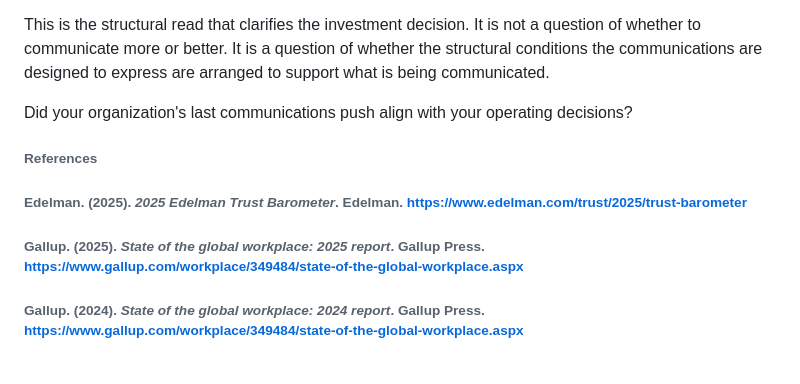
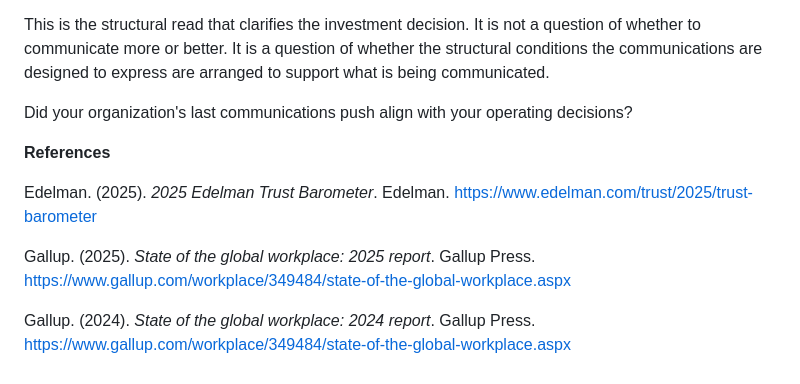
Before and after one commit to dana788/compositions-site, a Markdown page: _posts/2026-06-23-your-employees-arent-skeptical-of-your-communications-theyre-skeptical-because-your-communications-dont-match-what-they-observe.md, the part around the change. Drawn GitHub-style.

Commit message:
Update Insights “2026-06-23-your-employees-arent-skeptical-of-your-communications-theyre-skeptical-because-your-communications-dont-match-what-they-observe”

```diff
--- a/_posts/2026-06-23-your-employees-arent-skeptical-of-your-communications-theyre-skeptical-because-your-communications-dont-match-what-they-observe.md
+++ b/_posts/2026-06-23-your-employees-arent-skeptical-of-your-communications-theyre-skeptical-because-your-communications-dont-match-what-they-observe.md
@@ -80,14 +80,14 @@ This is the structural read that clarifies the investment decision. It is not a
 
 Did your organization's last communications push align with your operating decisions?
 
-###### **References**
 
-###### Edelman. (2025). *2025 Edelman Trust Barometer*. Edelman. [https://www.edelman.com/trust/2025/trust-barometer](https://www.edelman.com/trust/2025/trust-barometer)
 
-######
 
-###### Gallup. (2025). *State of the global workplace: 2025 report*. Gallup Press. [https://www.gallup.com/workplace/349484/state-of-the-global-workplace.aspx](https://www.gallup.com/workplace/349484/state-of-the-global-workplace.aspx)
 
-######
+**References**
 
-###### Gallup. (2024). *State of the global workplace: 2024 report*. Gallup Press. [https://www.gallup.com/workplace/349484/state-of-the-global-workplace.aspx](https://www.gallup.com/workplace/349484/state-of-the-global-workplace.aspx)
+Edelman. (2025). *2025 Edelman Trust Barometer*. Edelman. [https://www.edelman.com/trust/2025/trust-barometer](https://www.edelman.com/trust/2025/trust-barometer)
+
+Gallup. (2025). *State of the global workplace: 2025 report*. Gallup Press. [https://www.gallup.com/workplace/349484/state-of-the-global-workplace.aspx](https://www.gallup.com/workplace/349484/state-of-the-global-workplace.aspx)
+
+Gallup. (2024). *State of the global workplace: 2024 report*. Gallup Press. [https://www.gallup.com/workplace/349484/state-of-the-global-workplace.aspx](https://www.gallup.com/workplace/349484/state-of-the-global-workplace.aspx)
```
